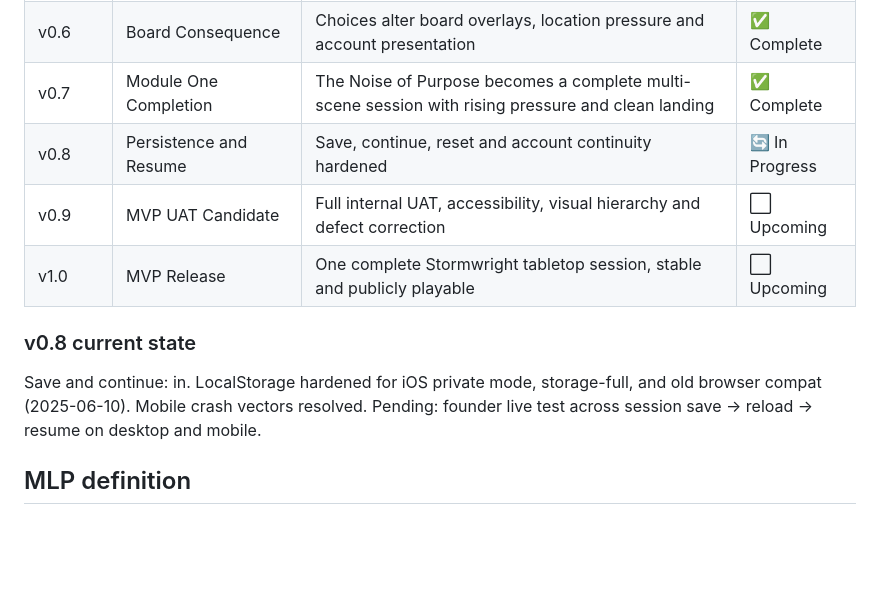
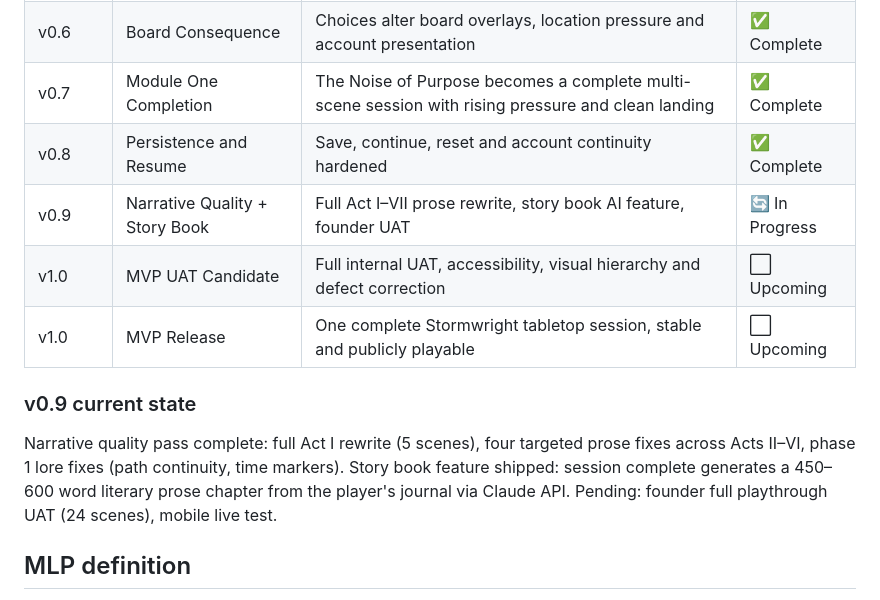
Before and after one commit to ZenCloudAU/vallum-engine, a Markdown page: docs/PRODUCT_ROADMAP_MVP_MLP.md, the part around the change. Drawn GitHub-style; blank space fills up the shorter version.

```diff
--- a/docs/PRODUCT_ROADMAP_MVP_MLP.md
+++ b/docs/PRODUCT_ROADMAP_MVP_MLP.md
@@ -42,13 +42,14 @@ A player can enter the Stormwright world, sit down at the virtual table, underst
 | v0.5 | VTT Board Foundation | Board background contract, zones, coded fallback, Kael token and board-first layout | ✅ Complete |
 | v0.6 | Board Consequence | Choices alter board overlays, location pressure and account presentation | ✅ Complete |
 | v0.7 | Module One Completion | The Noise of Purpose becomes a complete multi-scene session with rising pressure and clean landing | ✅ Complete |
-| v0.8 | Persistence and Resume | Save, continue, reset and account continuity hardened | 🔄 In Progress |
-| v0.9 | MVP UAT Candidate | Full internal UAT, accessibility, visual hierarchy and defect correction | ⬜ Upcoming |
+| v0.8 | Persistence and Resume | Save, continue, reset and account continuity hardened | ✅ Complete |
+| v0.9 | Narrative Quality + Story Book | Full Act I–VII prose rewrite, story book AI feature, founder UAT | 🔄 In Progress |
+| v1.0 | MVP UAT Candidate | Full internal UAT, accessibility, visual hierarchy and defect correction | ⬜ Upcoming |
 | v1.0 | MVP Release | One complete Stormwright tabletop session, stable and publicly playable | ⬜ Upcoming |
 
-### v0.8 current state
+### v0.9 current state
 
-Save and continue: in. LocalStorage hardened for iOS private mode, storage-full, and old browser compat (2025-06-10). Mobile crash vectors resolved. Pending: founder live test across session save → reload → resume on desktop and mobile.
+Narrative quality pass complete: full Act I rewrite (5 scenes), four targeted prose fixes across Acts II–VI, phase 1 lore fixes (path continuity, time markers). Story book feature shipped: session complete generates a 450–600 word literary prose chapter from the player's journal via Claude API. Pending: founder full playthrough UAT (24 scenes), mobile live test.
 
 ## MLP definition
 
```
Also changed, not shown: docs/PRODUCT_MAP.md (+20 -8 lines), docs/UAT_GAME_TESTER_MATRIX.md (+4 -0 lines).
